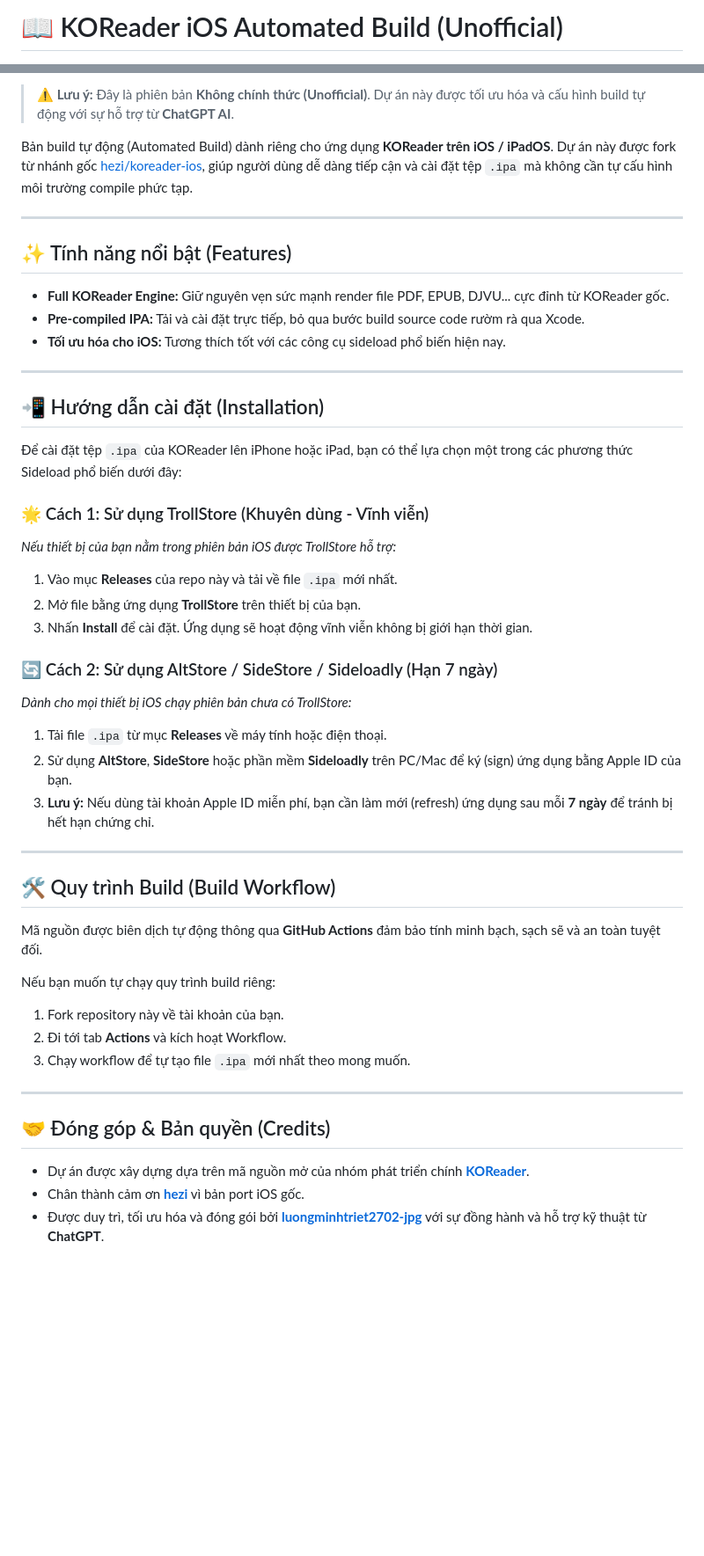
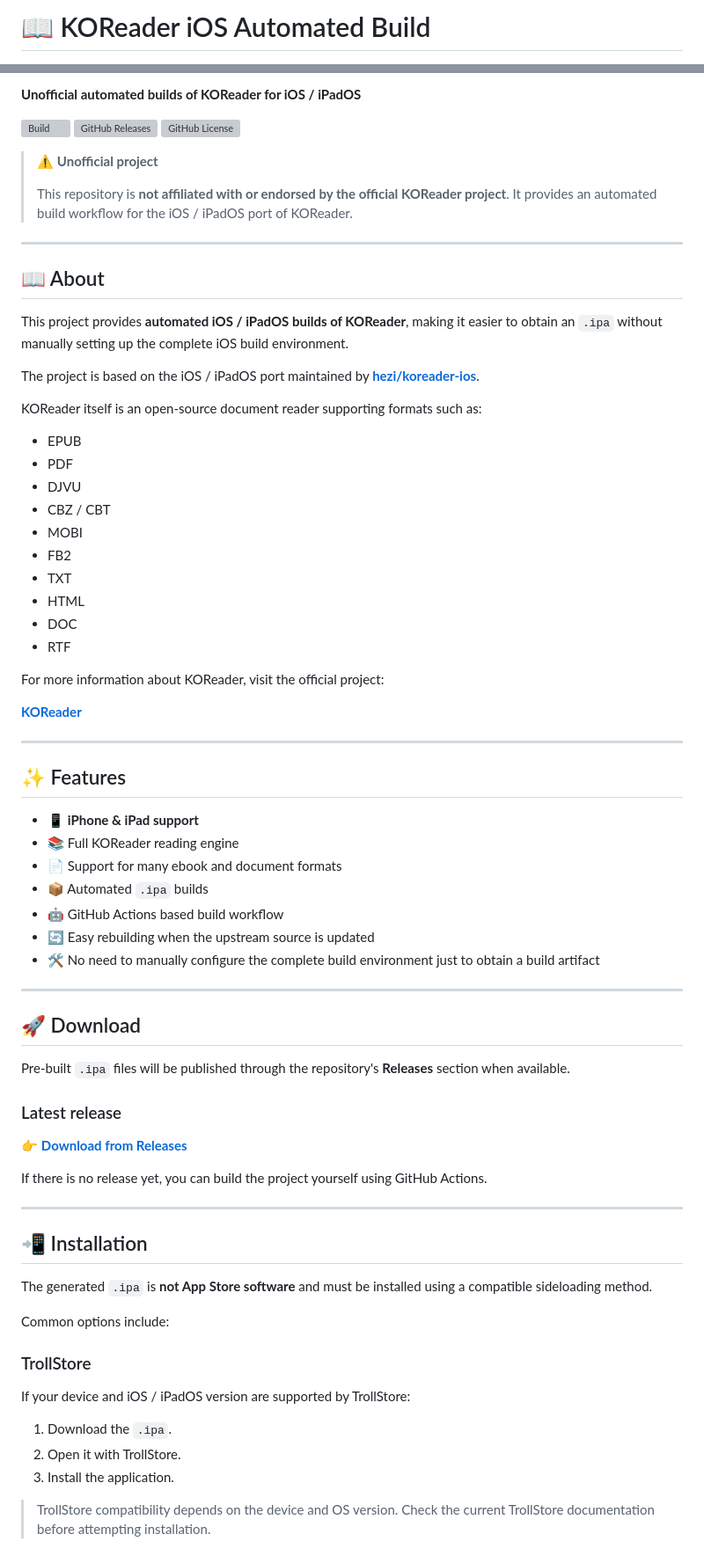
Before and after one commit to luongminhtriet2702-jpg/koreader-ios-build, a Markdown page: README.md, 2 parts joined by grey strips. Shown at 88% size. Drawn GitHub-style; blank space fills up the shorter version; grey boxes are pictures that could not be loaded.

```diff
--- a/README.md
+++ b/README.md
@@ -1,2 +1,2 @@
-# 📖 KOReader iOS Automated Build (Unofficial)
+# 📖 KOReader iOS Automated Build
 
@@ -7,49 +4,81 @@
 
-> ⚠️ **Lưu ý:** Đây là phiên bản **Không chính thức (Unofficial)**. Dự án này được tối ưu hóa và cấu hình build tự động với sự hỗ trợ từ **ChatGPT AI**.
+**Unofficial automated builds of KOReader for iOS / iPadOS**
 
-Bản build tự động (Automated Build) dành riêng cho ứng dụng **KOReader trên iOS / iPadOS**. Dự án này được fork từ nhánh gốc [hezi/koreader-ios](https://github.com), giúp người dùng dễ dàng tiếp cận và cài đặt tệp `.ipa` mà không cần tự cấu hình môi trường compile phức tạp.
+[![Build](https://github.com/luongminhtriet2702-jpg/koreader-ios-build/actions/workflows/build.yml/badge.svg)](https://github.com/luongminhtriet2702-jpg/koreader-ios-build/actions)
+[![GitHub Releases](https://img.shields.io/github/v/release/luongminhtriet2702-jpg/koreader-ios-build?display_name=tag)](https://github.com/luongminhtriet2702-jpg/koreader-ios-build/releases)
+[![GitHub License](https://img.shields.io/github/license/luongminhtriet2702-jpg/koreader-ios-build)](https://github.com/luongminhtriet2702-jpg/koreader-ios-build)
+
+</p>
+
+> ⚠️ **Unofficial project**
+>
+> This repository is **not affiliated with or endorsed by the official KOReader project**.
+> It provides an automated build workflow for the iOS / iPadOS port of KOReader.
 
 ---
 
-## ✨ Tính năng nổi bật (Features)
+## 📖 About
 
-* **Full KOReader Engine:** Giữ nguyên vẹn sức mạnh render file PDF, EPUB, DJVU... cực đỉnh từ KOReader gốc.
-* **Pre-compiled IPA:** Tải và cài đặt trực tiếp, bỏ qua bước build source code rườm rà qua Xcode.
-* **Tối ưu hóa cho iOS:** Tương thích tốt với các công cụ sideload phổ biến hiện nay.
+This project provides **automated iOS / iPadOS builds of KOReader**, making it easier to obtain an `.ipa` without manually setting up the complete iOS build environment.
+
+The project is based on the iOS / iPadOS port maintained by **[hezi/koreader-ios](https://github.com/hezi/koreader-ios)**.
+
+KOReader itself is an open-source document reader supporting formats such as:
+
+* EPUB
+* PDF
+* DJVU
+* CBZ / CBT
+* MOBI
+* FB2
+* TXT
+* HTML
+* DOC
+* RTF
+
+For more information about KOReader, visit the official project:
+
+**[KOReader](https://github.com/koreader/koreader)**
 
 ---
 
-## 📲 Hướng dẫn cài đặt (Installation)
+## ✨ Features
 
-Để cài đặt tệp `.ipa` của KOReader lên iPhone hoặc iPad, bạn có thể lựa chọn một trong các phương thức Sideload phổ biến dưới đây:
-
-### 🌟 Cách 1: Sử dụng TrollStore (Khuyên dùng - Vĩnh viễn)
-*Nếu thiết bị của bạn nằm trong phiên bản iOS được TrollStore hỗ trợ:*
-1. Vào mục **Releases** của repo này và tải về file `.ipa` mới nhất.
-2. Mở file bằng ứng dụng **TrollStore** trên thiết bị của bạn.
-3. Nhấn **Install** để cài đặt. Ứng dụng sẽ hoạt động vĩnh viễn không bị giới hạn thời gian.
-
-### 🔄 Cách 2: Sử dụng AltStore / SideStore / Sideloadly (Hạn 7 ngày)
-*Dành cho mọi thiết bị iOS chạy phiên bản chưa có TrollStore:*
-1. Tải file `.ipa` từ mục **Releases** về máy tính hoặc điện thoại.
-2. Sử dụng **AltStore**, **SideStore** hoặc phần mềm **Sideloadly** trên PC/Mac để ký (sign) ứng dụng bằng Apple ID của bạn.
-3. **Lưu ý:** Nếu dùng tài khoản Apple ID miễn phí, bạn cần làm mới (refresh) ứng dụng sau mỗi **7 ngày** để tránh bị hết hạn chứng chỉ.
+* 📱 **iPhone & iPad support**
+* 📚 Full KOReader reading engine
+* 📄 Support for many ebook and document formats
+* 📦 Automated `.ipa` builds
+* 🤖 GitHub Actions based build workflow
+* 🔄 Easy rebuilding when the upstream source is updated
+* 🛠️ No need to manually configure the complete build environment just to obtain a build artifact
 
 ---
 
-## 🛠️ Quy trình Build (Build Workflow)
+## 🚀 Download
 
-Mã nguồn được biên dịch tự động thông qua **GitHub Actions** đảm bảo tính minh bạch, sạch sẽ và an toàn tuyệt đối.
+Pre-built `.ipa` files will be published through the repository's **Releases** section when available.
 
-Nếu bạn muốn tự chạy quy trình build riêng:
-1. Fork repository này về tài khoản của bạn.
-2. Đi tới tab **Actions** và kích hoạt Workflow.
-3. Chạy workflow để tự tạo file `.ipa` mới nhất theo mong muốn.
+### Latest release
+
+👉 **[Download from Releases](https://github.com/luongminhtriet2702-jpg/koreader-ios-build/releases)**
+
+If there is no release yet, you can build the project yourself using GitHub Actions.
 
 ---
 
-## 🤝 Đóng góp & Bản quyền (Credits)
+## 📲 Installation
 
-* Dự án được xây dựng dựa trên mã nguồn mở của nhóm phát triển chính **[KOReader](https://github.com)**.
-* Chân thành cảm ơn **[hezi](https://github.com)** vì bản port iOS gốc.
-* Được duy trì, tối ưu hóa và đóng gói bởi **[luongminhtriet2702-jpg](https://github.com)** với sự đồng hành và hỗ trợ kỹ thuật từ **ChatGPT**.
+The generated `.ipa` is **not App Store software** and must be installed using a compatible sideloading method.
+
+Common options include:
+
+### TrollStore
+
+If your device and iOS / iPadOS version are supported by TrollStore:
+
+1. Download the `.ipa`.
+2. Open it with TrollStore.
+3. Install the application.
+
+> TrollStore compatibility depends on the device and OS version. Check the current TrollStore documentation before attempting installation.
+
```
Also changed, not shown: other parts of README.md (+124 -6 lines).
